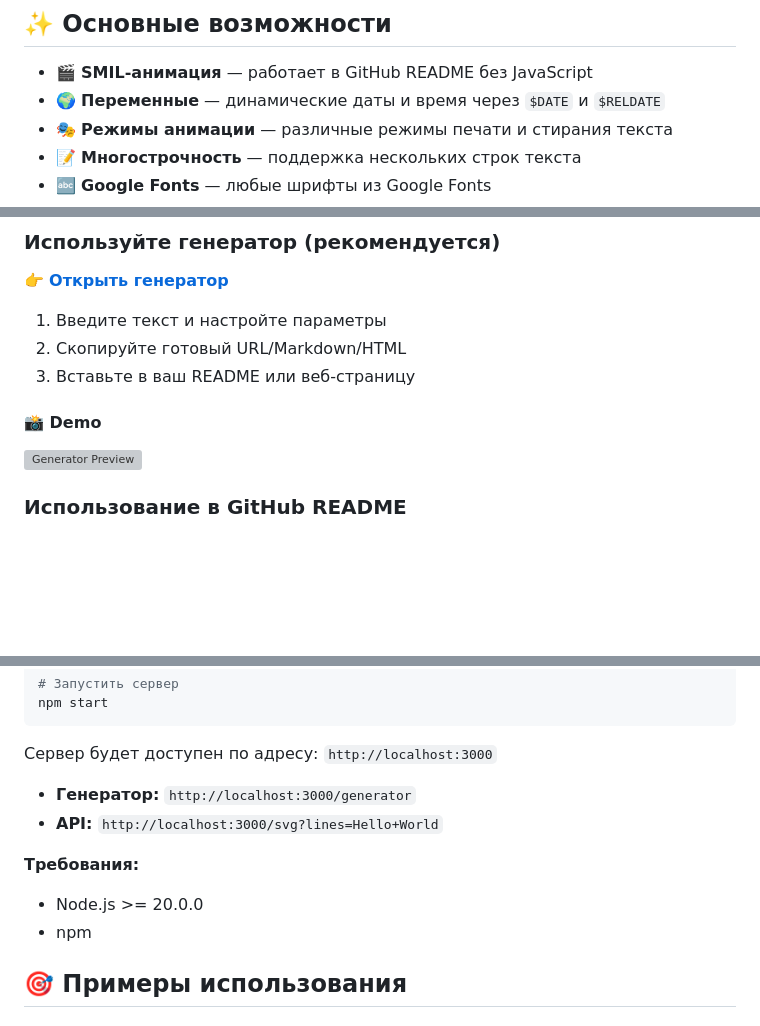
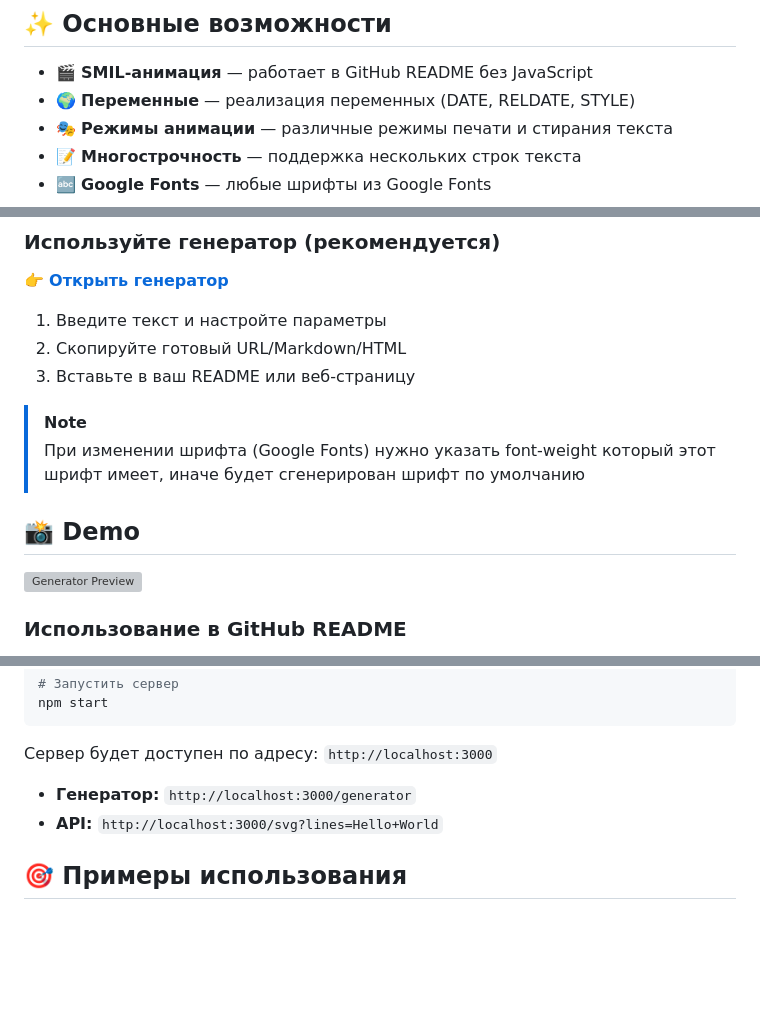
Before and after one commit to igorgmail/js-readme-typing-svg, a Markdown page: README.md, 3 parts joined by grey strips. GitHub-like rendering; blank space fills up the shorter version; grey boxes are pictures that could not be loaded.

Commit message:
wip: Readme

```diff
--- a/README.md
+++ b/README.md
@@ -18,7 +18,7 @@
 ## ✨ Основные возможности
 
 - 🎬 **SMIL-анимация** — работает в GitHub README без JavaScript
-- 🌍 **Переменные** — динамические даты и время через `$DATE` и `$RELDATE`
+- 🌍 **Переменные** — реализация переменных (DATE, RELDATE, STYLE)
 - 🎭 **Режимы анимации** — различные режимы печати и стирания текста
 - 📝 **Многострочность** — поддержка нескольких строк текста
 - 🔤 **Google Fonts** — любые шрифты из Google Fonts
@@ -34,7 +34,10 @@
 2. Скопируйте готовый URL/Markdown/HTML
 3. Вставьте в ваш README или веб-страницу
 
-#### 📸 Demo
+> [!NOTE]
+> При изменении шрифта (Google Fonts) нужно указать font-weight который этот шрифт имеет, иначе будет сгенерирован шрифт по умолчанию
+
+## 📸 Demo
 
 ![Generator Preview](https://via.placeholder.com/800x400/1e1e1e/00ff00?text=Generator+Preview+%28coming+soon%29)
 
@@ -137,10 +140,6 @@ npm start
 - **Генератор:** `http://localhost:3000/generator`
 - **API:** `http://localhost:3000/svg?lines=Hello+World`
 
-**Требования:**
-- Node.js >= 20.0.0
-- npm
-
 ## 🎯 Примеры использования
 
 ### Простой пример
```
